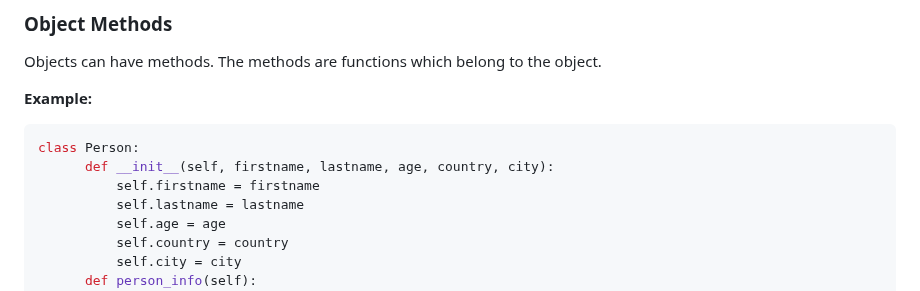
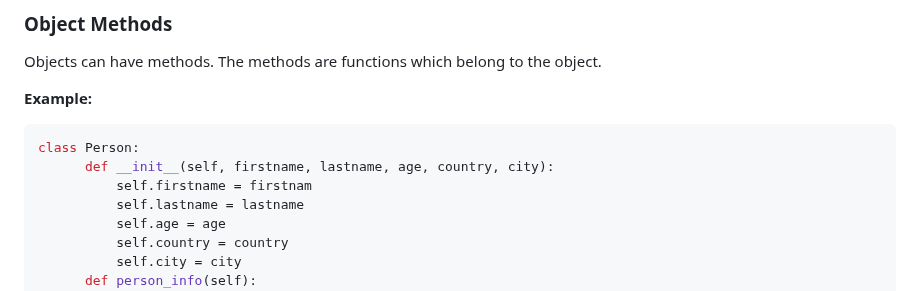
Before and after one commit to andrew4779/30-DAYS-OF-PYTHON, a Markdown page: 21_Day_Classes_and_objects/21_classes_and_objects.md, the part around the change. GitHub-like rendering.

````diff
--- a/21_Day_Classes_and_objects/21_classes_and_objects.md
+++ b/21_Day_Classes_and_objects/21_classes_and_objects.md
@@ -161,7 +161,7 @@ Objects can have methods. The methods are functions which belong to the object.
 ```py
 class Person:
       def __init__(self, firstname, lastname, age, country, city):
-          self.firstname = firstname
+          self.firstname = firstnam
           self.lastname = lastname
           self.age = age
           self.country = country
````
